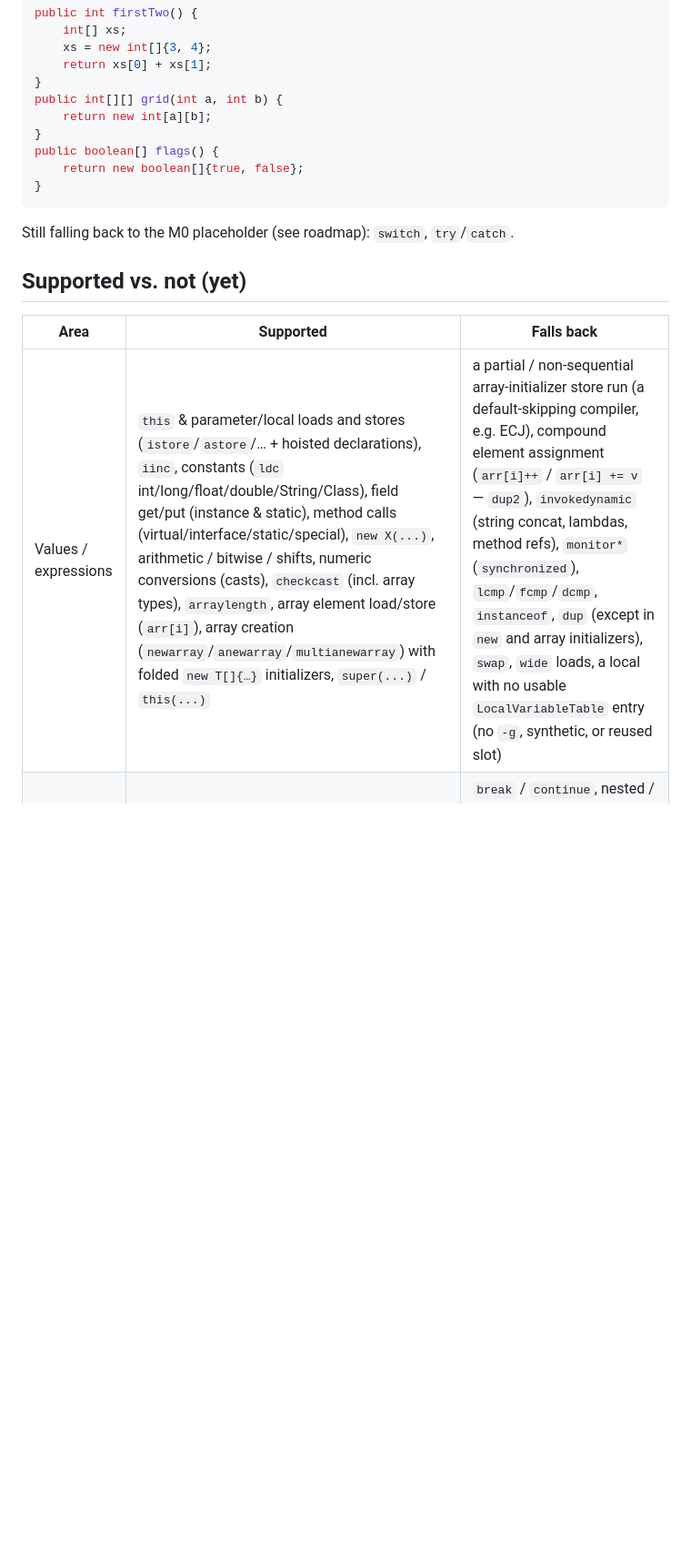
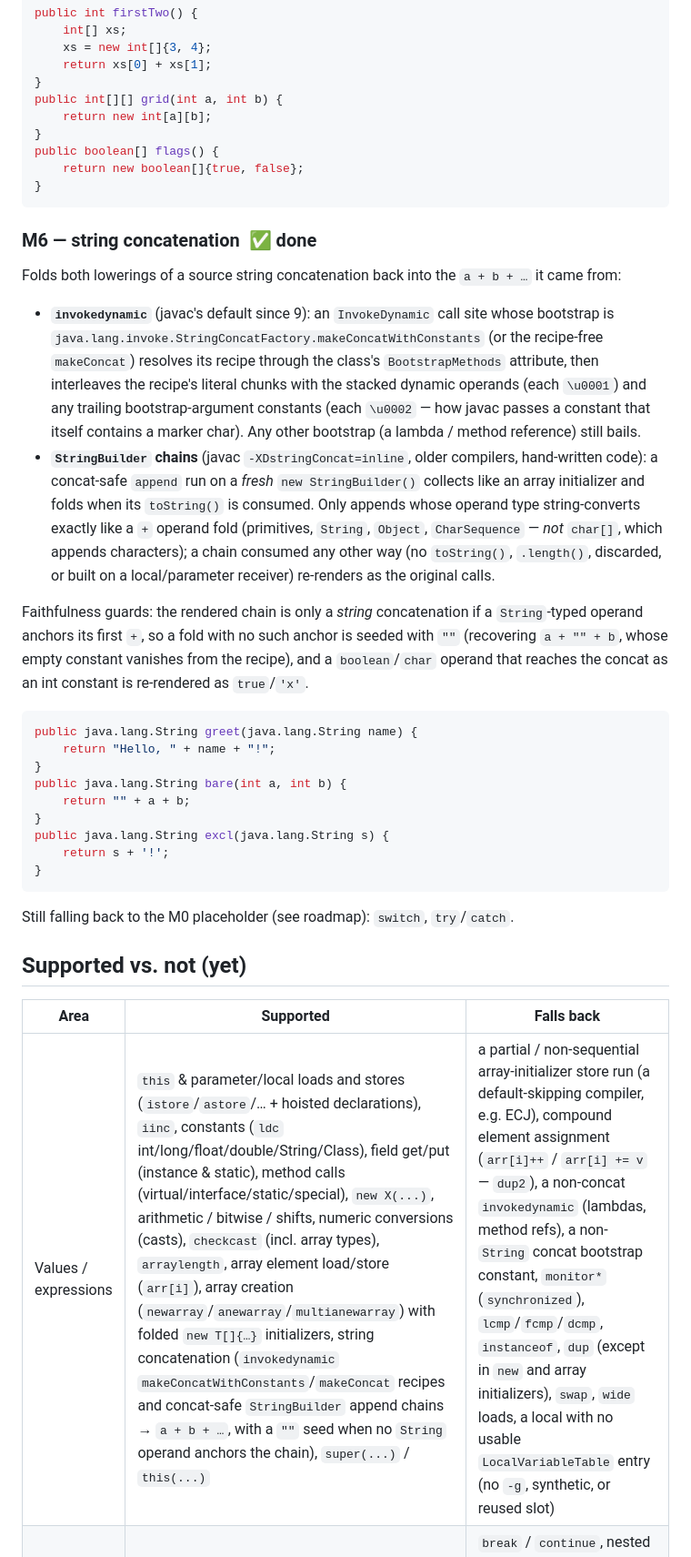
Before and after one commit to topi-banana/jals, a Markdown page: jals-decompile/README.md, the part around one of its changes. Shown at 91% size. Rendered like a GitHub page; blank space fills up the shorter version.

Commit message:
docs: document the M6 string-concatenation decompiler milestone
Update jals-decompile/README.md's milestone roadmap and supported/falls-back
tables, and CLAUDE.md's architecture map, to reflect M6 (string concatenation
via invokedynamic recipes and StringBuilder append chains) as done.

Co-Authored-By: Claude Opus 4.8 <noreply@anthropic.com>

````diff
--- a/jals-decompile/README.md
+++ b/jals-decompile/README.md
@@ -255,13 +257,47 @@ public boolean[] flags() {
 }
 ```
 
+### M6 — string concatenation &nbsp;✅ done
+
+Folds both lowerings of a source string concatenation back into the `a + b + …` it came from:
+
+- **`invokedynamic`** (javac's default since 9): an `InvokeDynamic` call site whose bootstrap is
+  `java.lang.invoke.StringConcatFactory.makeConcatWithConstants` (or the recipe-free `makeConcat`)
+  resolves its recipe through the class's `BootstrapMethods` attribute, then interleaves the
+  recipe's literal chunks with the stacked dynamic operands (each `\u0001`) and any trailing
+  bootstrap-argument constants (each `\u0002` — how javac passes a constant that itself contains a
+  marker char). Any other bootstrap (a lambda / method reference) still bails.
+- **`StringBuilder` chains** (javac `-XDstringConcat=inline`, older compilers, hand-written code):
+  a concat-safe `append` run on a *fresh* `new StringBuilder()` collects like an array initializer
+  and folds when its `toString()` is consumed. Only appends whose operand type string-converts
+  exactly like a `+` operand fold (primitives, `String`, `Object`, `CharSequence` — *not*
+  `char[]`, which appends characters); a chain consumed any other way (no `toString()`, `.length()`,
+  discarded, or built on a local/parameter receiver) re-renders as the original calls.
+
+Faithfulness guards: the rendered chain is only a *string* concatenation if a `String`-typed operand
+anchors its first `+`, so a fold with no such anchor is seeded with `""` (recovering `a + "" + b`,
+whose empty constant vanishes from the recipe), and a `boolean`/`char` operand that reaches the
+concat as an int constant is re-rendered as `true`/`'x'`.
+
+```java
+public java.lang.String greet(java.lang.String name) {
+    return "Hello, " + name + "!";
+}
+public java.lang.String bare(int a, int b) {
+    return "" + a + b;
+}
+public java.lang.String excl(java.lang.String s) {
+    return s + '!';
+}
+```
+
 Still falling back to the M0 placeholder (see roadmap): `switch`, `try`/`catch`.
 
 ## Supported vs. not (yet)
 
 | Area | Supported | Falls back |
 | --- | --- | --- |
-| Values / expressions | `this` & parameter/local loads and stores (`istore`/`astore`/… + hoisted declarations), `iinc`, constants (`ldc` int/long/float/double/String/Class), field get/put (instance & static), method calls (virtual/interface/static/special), `new X(...)`, arithmetic / bitwise / shifts, numeric conversions (casts), `checkcast` (incl. array types), `arraylength`, array element load/store (`arr[i]`), array creation (`newarray`/`anewarray`/`multianewarray`) with folded `new T[]{…}` initializers, `super(...)` / `this(...)` | a partial / non-sequential array-initializer store run (a default-skipping compiler, e.g. ECJ), compound element assignment (`arr[i]++` / `arr[i] += v` — `dup2`), `invokedynamic` (string concat, lambdas, method refs), `monitor*` (`synchronized`), `lcmp`/`fcmp`/`dcmp`, `instanceof`, `dup` (except in `new` and array initializers), `swap`, `wide` loads, a local with no usable `LocalVariableTable` entry (no `-g`, synthetic, or reused slot) |
+| Values / expressions | `this` & parameter/local loads and stores (`istore`/`astore`/… + hoisted declarations), `iinc`, constants (`ldc` int/long/float/double/String/Class), field get/put (instance & static), method calls (virtual/interface/static/special), `new X(...)`, arithmetic / bitwise / shifts, numeric conversions (casts), `checkcast` (incl. array types), `arraylength`, array element load/store (`arr[i]`), array creation (`newarray`/`anewarray`/`multianewarray`) with folded `new T[]{…}` initializers, string concatenation (`invokedynamic` `makeConcatWithConstants`/`makeConcat` recipes and concat-safe `StringBuilder` append chains → `a + b + …`, with a `""` seed when no `String` operand anchors the chain), `super(...)` / `this(...)` | a partial / non-sequential array-initializer store run (a default-skipping compiler, e.g. ECJ), compound element assignment (`arr[i]++` / `arr[i] += v` — `dup2`), a non-concat `invokedynamic` (lambdas, method refs), a non-`String` concat bootstrap constant, `monitor*` (`synchronized`), `lcmp`/`fcmp`/`dcmp`, `instanceof`, `dup` (except in `new` and array initializers), `swap`, `wide` loads, a local with no usable `LocalVariableTable` entry (no `-g`, synthetic, or reused slot) |
 | Control flow | straight-line, forward `if` / `if`-`else`, `while` / `do`-`while` loops (int/ref comparisons, null checks, `< 0` vs zero, boolean) | `break` / `continue`, nested / irreducible loops, a side-effecting loop header, `switch`, `try`/`catch`/`finally`, any other non-tree shape |
 
 Everything in the "falls back" columns makes the method fall back to the M0 safe body — always valid
````
Also changed, not shown: other parts of jals-decompile/README.md (+7 -6 lines), CLAUDE.md (+2 -2 lines).
